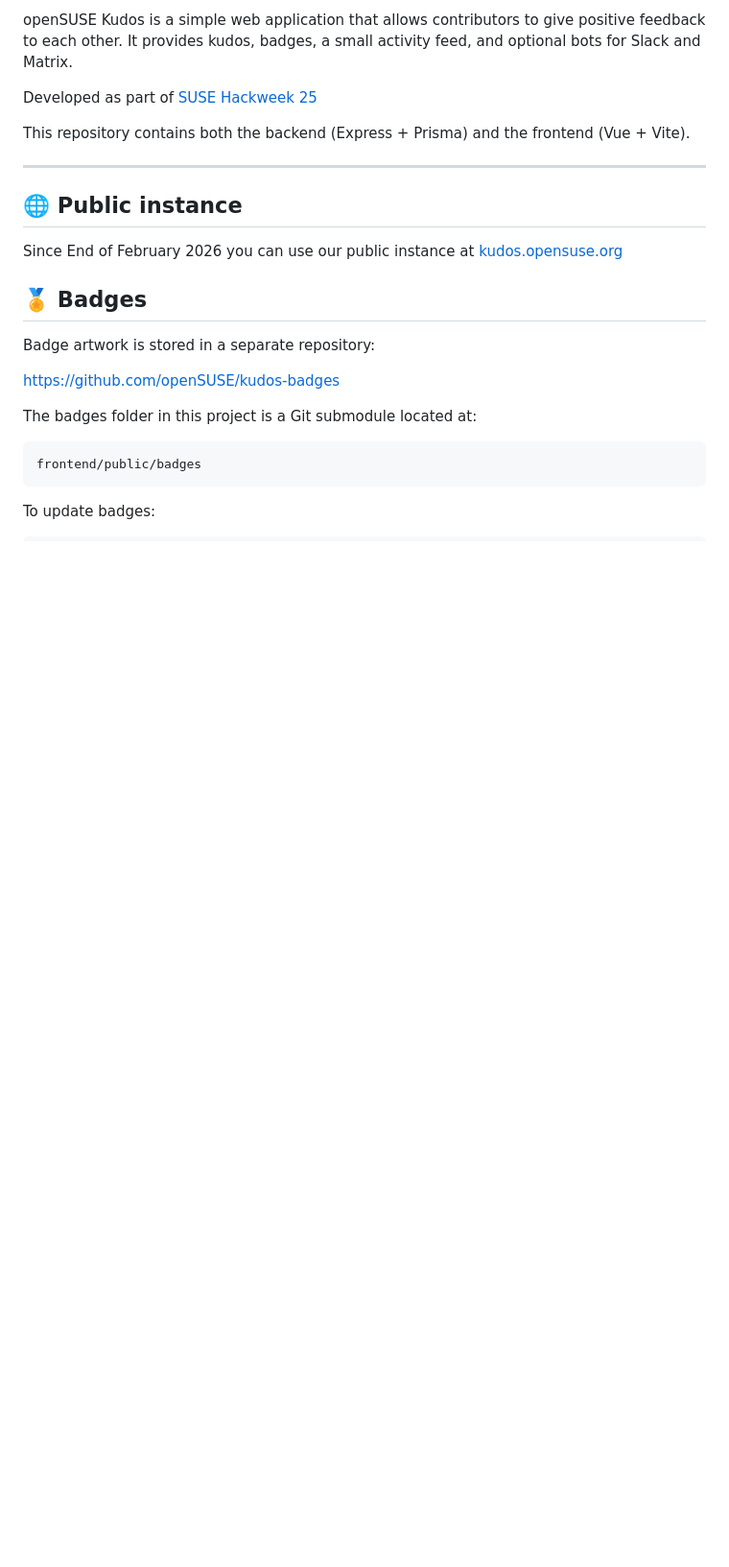
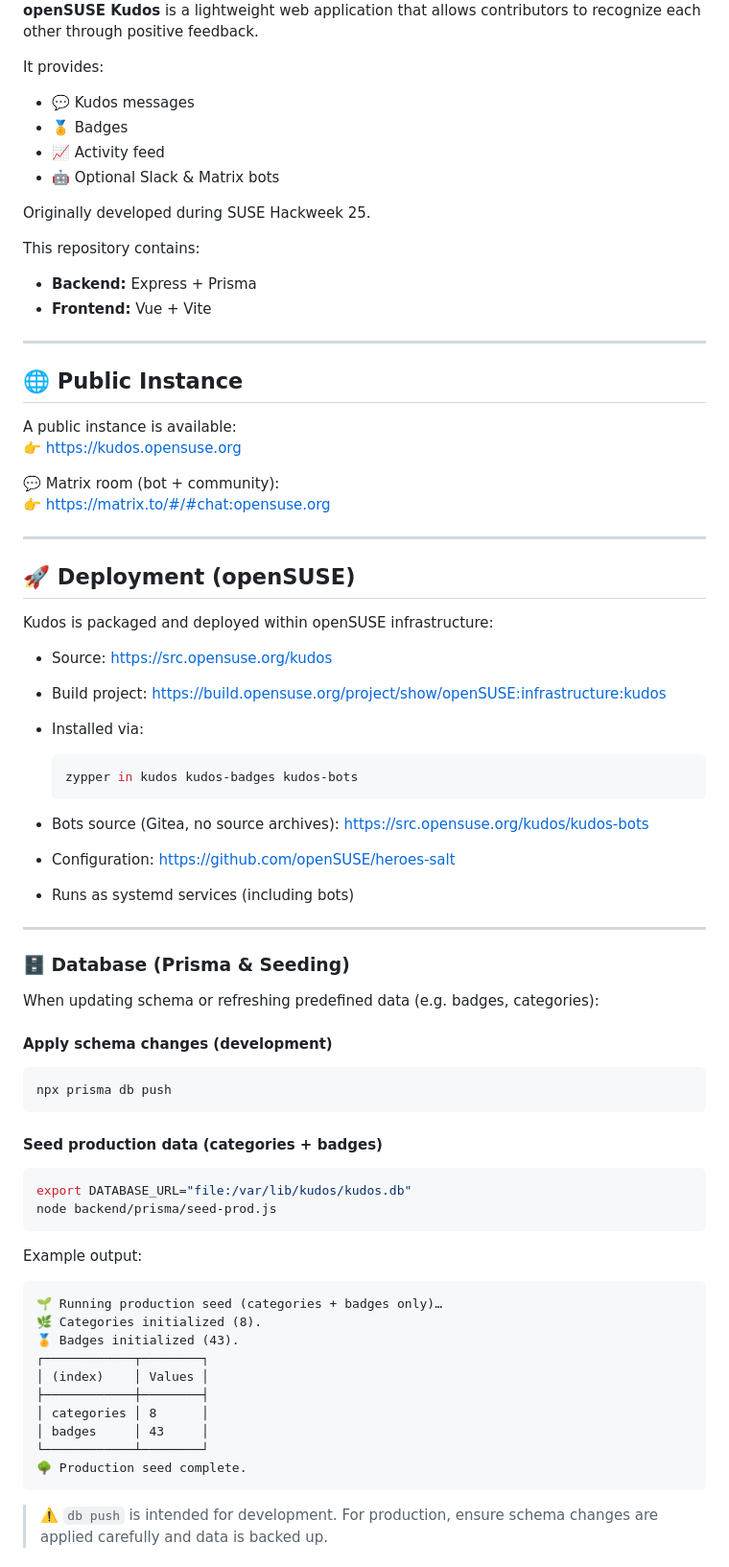
Before and after one commit to openSUSE/kudos, a Markdown page: README.md, the part around one of its changes. Shown at 96% size. Rendered like a GitHub page; blank space fills up the shorter version.

````diff
--- a/README.md
+++ b/README.md
@@ -5,28 +6,83 @@
 
-openSUSE Kudos is a simple web application that allows contributors to give positive feedback to each other.
-It provides kudos, badges, a small activity feed, and optional bots for Slack and Matrix.
 
-Developed as part of [SUSE Hackweek 25](https://news.opensuse.org/2025/11/12/hw-project-seeks-to-launch-kudos/)
+**openSUSE Kudos** is a lightweight web application that allows contributors to recognize each other through positive feedback.
 
-This repository contains both the backend (Express + Prisma) and the frontend (Vue + Vite).
+It provides:
+- 💬 Kudos messages
+- 🏅 Badges
+- 📈 Activity feed
+- 🤖 Optional Slack & Matrix bots
+
+Originally developed during SUSE Hackweek 25.
+
+This repository contains:
+- **Backend:** Express + Prisma
+- **Frontend:** Vue + Vite
 
 ---
 
-## 🌐 Public instance
+## 🌐 Public Instance
 
-Since End of February 2026 you can use our public instance at [kudos.opensuse.org](https://kudos.opensuse.org)
+A public instance is available:
+👉 https://kudos.opensuse.org
 
-## 🏅 Badges
+💬 Matrix room (bot + community):
+👉 https://matrix.to/#/#chat:opensuse.org
 
-Badge artwork is stored in a separate repository:
+---
 
-https://github.com/openSUSE/kudos-badges
+## 🚀 Deployment (openSUSE)
 
-The badges folder in this project is a Git submodule located at:
+Kudos is packaged and deployed within openSUSE infrastructure:
+
+- Source: https://src.opensuse.org/kudos
+- Build project: https://build.opensuse.org/project/show/openSUSE:infrastructure:kudos
+- Installed via:
+  ```bash
+  zypper in kudos kudos-badges kudos-bots
+  ```
+
+- Bots source (Gitea, no source archives):
+  https://src.opensuse.org/kudos/kudos-bots
+
+- Configuration:
+  https://github.com/openSUSE/heroes-salt
+
+- Runs as systemd services (including bots)
+
+---
+
+### 🗄️ Database (Prisma & Seeding)
+
+When updating schema or refreshing predefined data (e.g. badges, categories):
+
+#### Apply schema changes (development)
+
+```bash
+npx prisma db push
+```
+
+#### Seed production data (categories + badges)
+
+```bash
+export DATABASE_URL="file:/var/lib/kudos/kudos.db"
+node backend/prisma/seed-prod.js
+```
+
+Example output:
 
 ```
-frontend/public/badges
+🌱 Running production seed (categories + badges only)…
+🌿 Categories initialized (8).
+🏅 Badges initialized (43).
+┌────────────┬────────┐
+│ (index)    │ Values │
+├────────────┼────────┤
+│ categories │ 8      │
+│ badges     │ 43     │
+└────────────┴────────┘
+🌳 Production seed complete.
 ```
 
-To update badges:
+> ⚠️ `db push` is intended for development. For production, ensure schema changes are applied carefully and data is backed up.
 
````
Also changed, not shown: other parts of README.md (+93 -60 lines).
